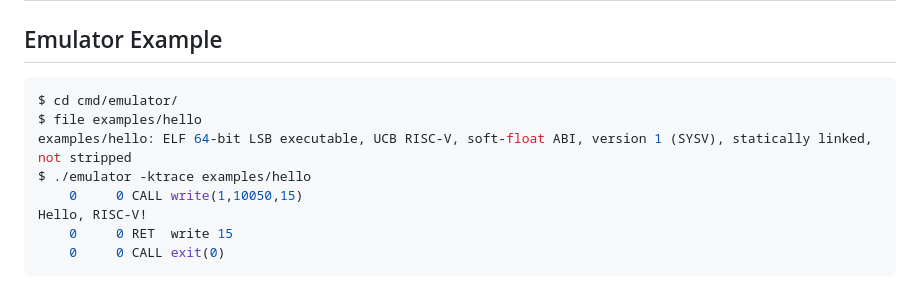
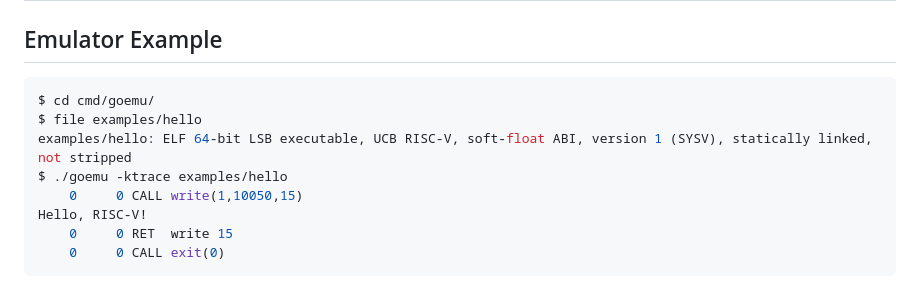
Before and after one commit to markkurossi/riscv, a Markdown page: README.md, the part around the change. Rendered like a GitHub page.

Commit message:
Updated documentation.

````diff
--- a/README.md
+++ b/README.md
@@ -72,10 +72,10 @@ cpu: Intel(R) Core(TM) i5-8257U CPU @ 1.40GHz
 ## Emulator Example
 
 ``` shell
-$ cd cmd/emulator/
+$ cd cmd/goemu/
 $ file examples/hello
 examples/hello: ELF 64-bit LSB executable, UCB RISC-V, soft-float ABI, version 1 (SYSV), statically linked, not stripped
-$ ./emulator -ktrace examples/hello
+$ ./goemu -ktrace examples/hello
     0     0 CALL write(1,10050,15)
 Hello, RISC-V!
     0     0 RET  write 15
````
